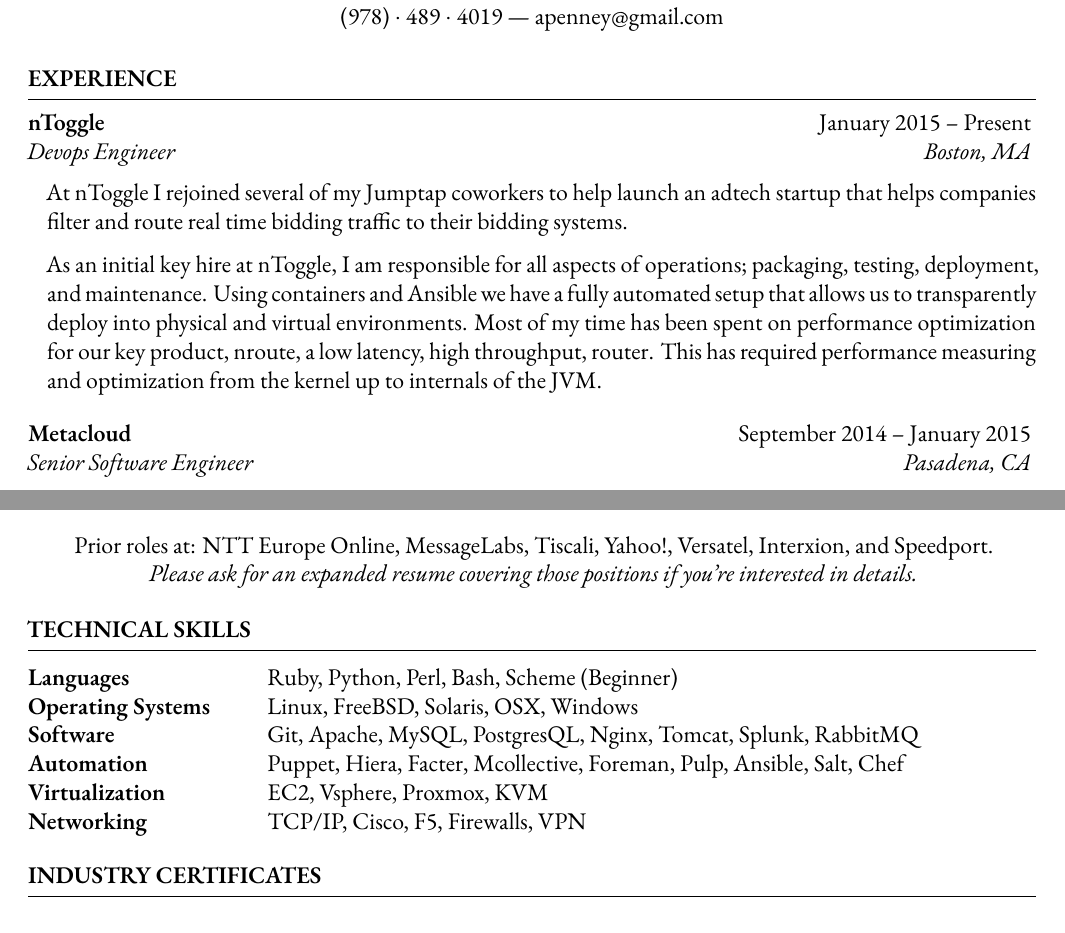
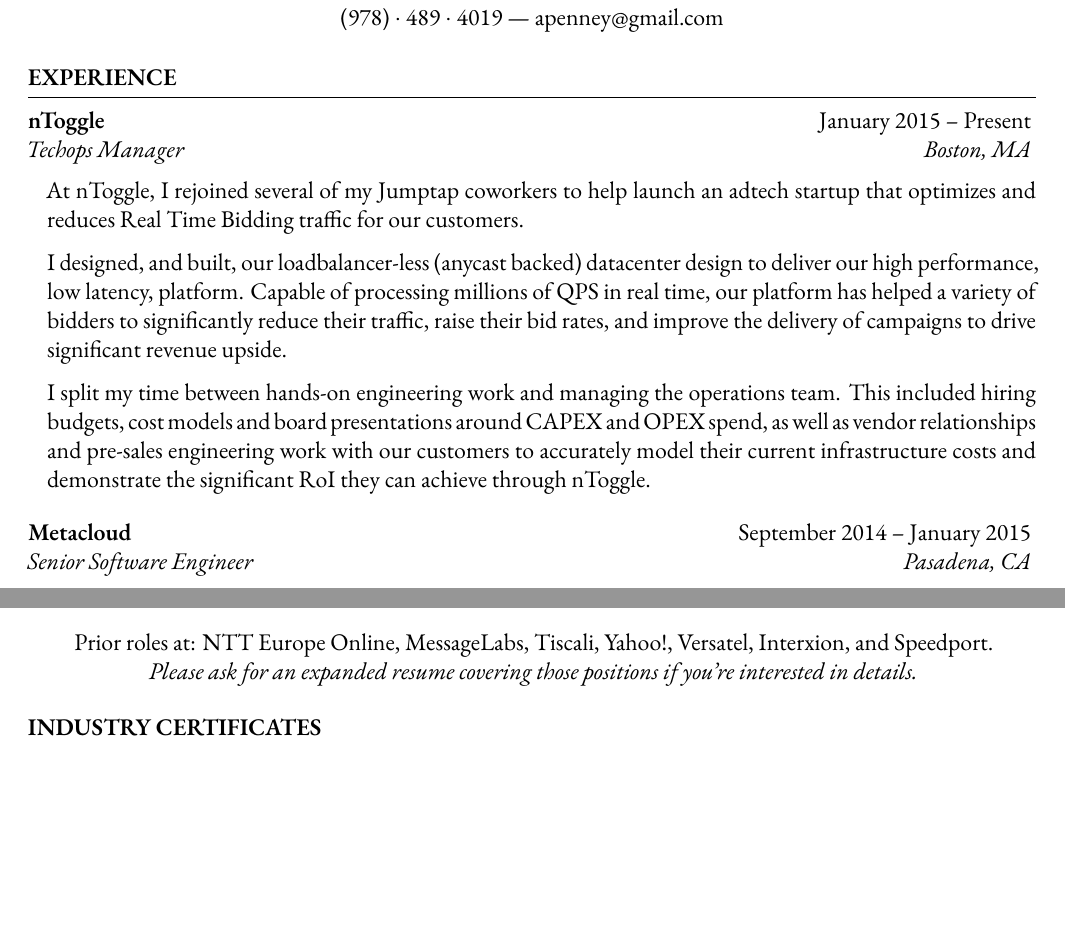
Before and after one commit to apenney/resume, a LaTeX CV (resume.tex): two parts of pages 1 and 2 of 2, joined at a grey line, cut so that both start at the same text, the shorter picture padded with empty space. Compiled offline with XeLaTeX; a missing font is replaced by an installed copy or a similar font.

Commit message:
Update resume to reflect a more accurate description of my actual work!

```diff
--- a/resume.tex
+++ b/resume.tex
@@ -36,10 +36,13 @@
 
 \begin{rSection}{Experience}
 
-\begin{rSubsection}{nToggle}{January 2015 -- Present}{Devops Engineer}{Boston, MA}
-\item[] At nToggle I rejoined several of my Jumptap coworkers to help launch an adtech startup that helps companies filter and route real time bidding traffic to their bidding systems.
+\begin{rSubsection}{nToggle}{January 2015 -- Present}{Techops Manager}{Boston, MA}
+\item[] At nToggle, I rejoined several of my Jumptap coworkers to help launch an adtech startup that optimizes and reduces Real Time Bidding traffic for our customers.
 
-As an initial key hire at nToggle, I am responsible for all aspects of operations; packaging, testing, deployment, and maintenance.  Using containers and Ansible we have a fully automated setup that allows us to transparently deploy into physical and virtual environments.  Most of my time has been spent on performance optimization for our key product, nroute,  a low latency, high throughput, router.  This has required performance measuring and optimization from the kernel up to internals of the JVM.
+I designed, and built, our loadbalancer-less (anycast backed) datacenter design to deliver our high performance, low latency, platform.  Capable of processing millions of QPS in real time, our platform has helped a variety of bidders to significantly reduce their traffic, raise their bid rates, and improve the delivery of campaigns to drive significant revenue upside.
+
+I split my time between hands-on engineering work and managing the operations team.  This included hiring budgets, cost models and board presentations around CAPEX and OPEX spend, as well as vendor relationships and pre-sales engineering work with our customers to accurately model their current infrastructure costs and demonstrate the significant RoI they can achieve through nToggle.
+
 \end{rSubsection}
 
 \begin{rSubsection}{Metacloud}{September 2014 -- January 2015}{Senior Software Engineer}{Pasadena, CA}
@@ -89,23 +92,6 @@
 \end{rSection}
 
 %----------------------------------------------------------------------------------------
-%	TECHNICAL STRENGTHS SECTION
-%----------------------------------------------------------------------------------------
-
-\begin{rSection}{Technical Skills}
-
-\begin{tabular}{ @{} >{\bfseries}l @{\hspace{6ex}} l }
-Languages & Ruby, Python, Perl, Bash, Scheme (Beginner)\\
-Operating Systems & Linux, FreeBSD, Solaris, OSX, Windows\\
-Software & Git, Apache, MySQL, PostgresQL, Nginx, Tomcat, Splunk, RabbitMQ\\
-Automation & Puppet, Hiera, Facter, Mcollective, Foreman, Pulp, Ansible, Salt, Chef\\
-Virtualization & EC2, Vsphere, Proxmox, KVM\\
-Networking & TCP/IP, Cisco, F5, Firewalls, VPN
-\end{tabular}
-
-\end{rSection}
-
-%----------------------------------------------------------------------------------------
 %	EXAMPLE SECTION
 %----------------------------------------------------------------------------------------
 
```
Also changed, not shown: resume.pdf.
